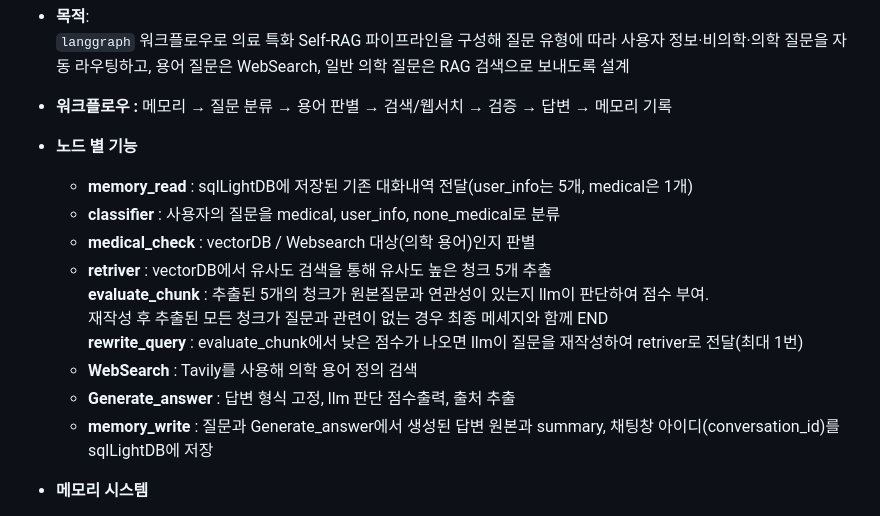
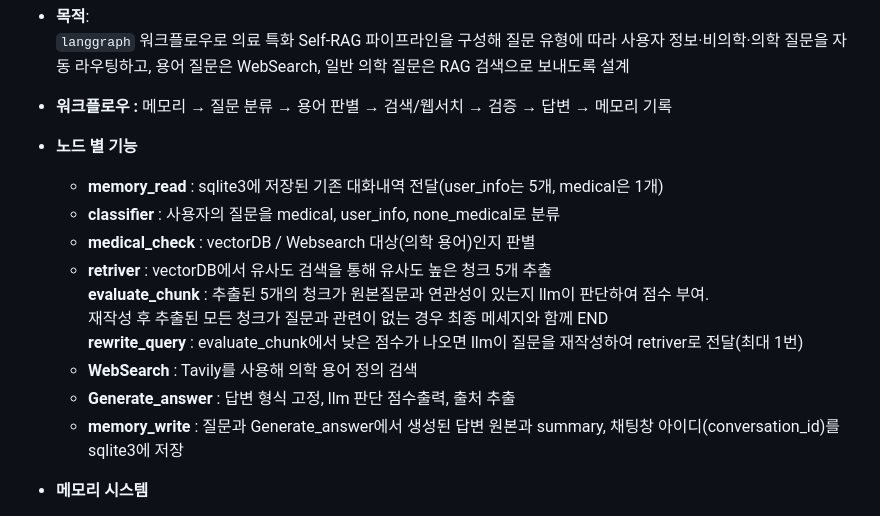
Before and after one commit to SKNETWORKS-FAMILY-AICAMP/SKN18-4th-4team, a Markdown page: README.md, the part around the change. Drawn GitHub-style.

Commit message:
readme 6차
readme 수정

```diff
--- a/README.md
+++ b/README.md
@@ -331,7 +331,7 @@ sequenceDiagram
   `langgraph` 워크플로우로 의료 특화 Self-RAG 파이프라인을 구성해 질문 유형에 따라 사용자 정보·비의학·의학 질문을 자동 라우팅하고, 용어 질문은 WebSearch, 일반 의학 질문은 RAG 검색으로 보내도록 설계
 - **워크플로우 :** 메모리 → 질문 분류 → 용어 판별 → 검색/웹서치 → 검증 → 답변 → 메모리 기록
 - **노드 별 기능**
-  - **memory_read** : sqlLightDB에 저장된 기존 대화내역 전달(user_info는 5개, medical은 1개)
+  - **memory_read** : sqlite3에 저장된 기존 대화내역 전달(user_info는 5개, medical은 1개)
   - **classifier** : 사용자의 질문을 medical, user_info, none_medical로 분류
   - **medical_check** : vectorDB / Websearch 대상(의학 용어)인지 판별
   - **retriver** : vectorDB에서 유사도 검색을 통해 유사도 높은 청크 5개 추출
@@ -340,7 +340,7 @@ sequenceDiagram
     **rewrite_query** : evaluate_chunk에서 낮은 점수가 나오면 llm이 질문을 재작성하여 retriver로 전달(최대 1번)
   - **WebSearch** : Tavily를 사용해 의학 용어 정의 검색
   - **Generate_answer** : 답변 형식 고정, llm 판단 점수출력, 출처 추출
-  - **memory_write** : 질문과 Generate_answer에서 생성된 답변 원본과 summary, 채팅창 아이디(conversation_id)를 sqlLightDB에 저장
+  - **memory_write** : 질문과 Generate_answer에서 생성된 답변 원본과 summary, 채팅창 아이디(conversation_id)를 sqlite3에 저장
 
 - **메모리 시스템**
   - LLM 에이전트는 기본적으로 금붕어 뇌와 같아서, 그래프가 한 턴 실행될 때마다 바로 전 문장도 잊어버리는 특성
```
